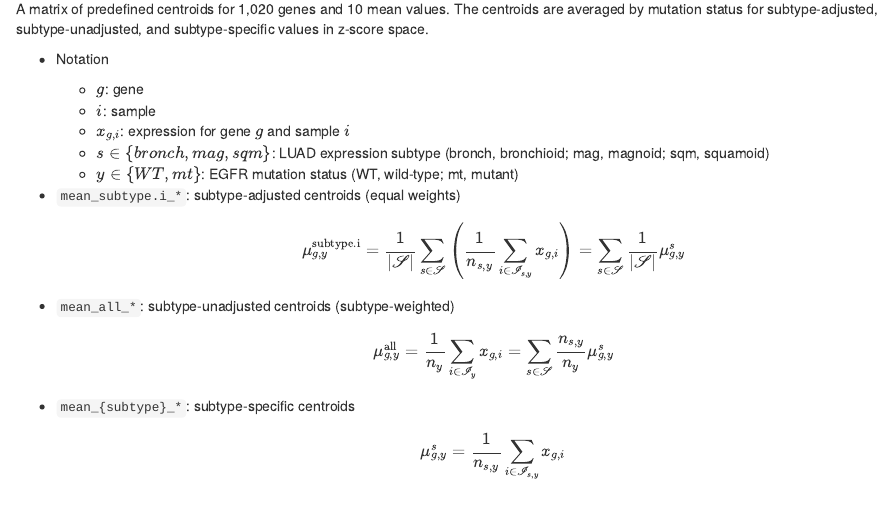
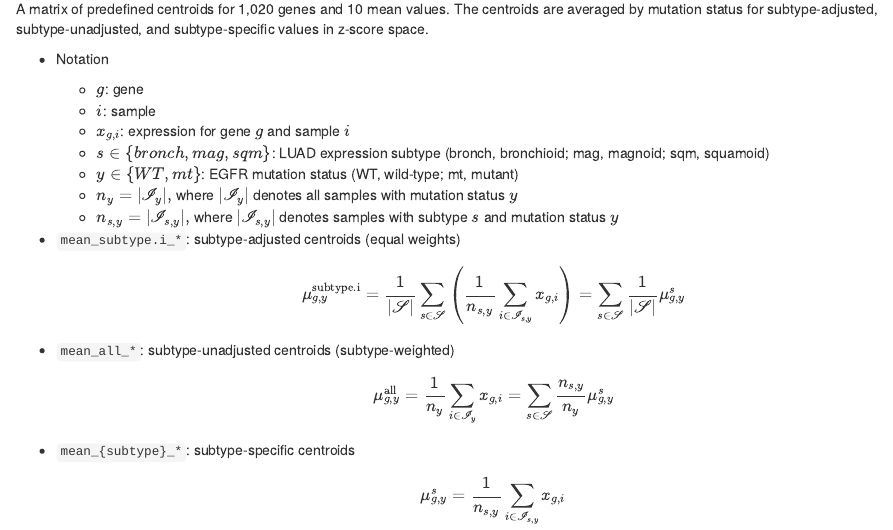
Before and after one commit to minjeongjaykim/EGFRmSig, an R Markdown document (vignettes/EGFRmSig_intro.Rmd): the page in a window 1100 px wide, from 500 px down. Rendered offline with R 4.5, knitr and Pandoc, with nearby package versions; drawn as R Markdown's standard HTML page in place of the format the file asks for.

Commit message:
Upload files

```diff
--- a/vignettes/EGFRmSig_intro.Rmd
+++ b/vignettes/EGFRmSig_intro.Rmd
@@ -64,6 +64,8 @@ A matrix of predefined centroids for 1,020 genes and 10 mean values. The centroi
   - $x_{g,i}$: expression for gene $g$ and sample $i$
   - $s \in \{bronch, mag, sqm\}$: LUAD expression subtype (bronch, bronchioid; mag, magnoid; sqm, squamoid)
   - $y \in \{WT, mt\}$: EGFR mutation status (WT, wild-type; mt, mutant)
+  - $n_y = |\mathscr{I}_{y}|,$ where $|\mathscr{I}_{y}|$ denotes all samples with mutation status $y$
+  - $n_{s,y} = |\mathscr{I}_{s,y}|,$ where $|\mathscr{I}_{s,y}|$ denotes samples with subtype $s$ and mutation status $y$
 
 - `mean_subtype.i_*`: subtype-adjusted centroids (equal weights)
 \[
```
Also changed, not shown: 1 other file.
